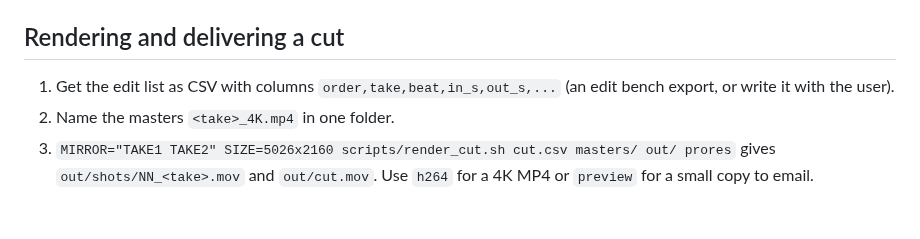
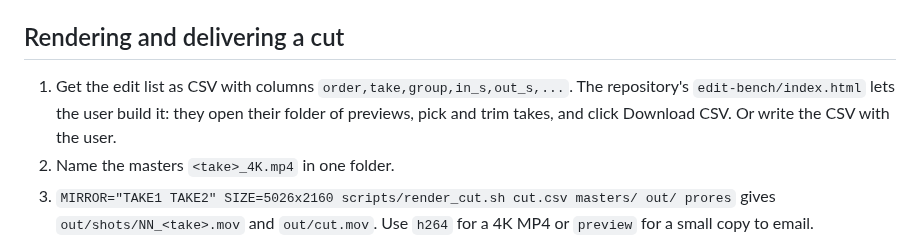
Before and after one commit to staroad-pictures/ai-film-shots-skill, a Markdown page: ai-film-shots/SKILL.md, the part around the change. GitHub-like rendering; blank space fills up the shorter version.

```diff
--- a/ai-film-shots/SKILL.md
+++ b/ai-film-shots/SKILL.md
@@ -48,7 +48,7 @@ Things that bite:
 
 ## Rendering and delivering a cut
 
-1. Get the edit list as CSV with columns `order,take,beat,in_s,out_s,...` (an edit bench export, or write it with the user).
+1. Get the edit list as CSV with columns `order,take,group,in_s,out_s,...`. The repository's `edit-bench/index.html` lets the user build it: they open their folder of previews, pick and trim takes, and click Download CSV. Or write the CSV with the user.
 2. Name the masters `<take>_4K.mp4` in one folder.
 3. `MIRROR="TAKE1 TAKE2" SIZE=5026x2160 scripts/render_cut.sh cut.csv masters/ out/ prores` gives `out/shots/NN_<take>.mov` and `out/cut.mov`. Use `h264` for a 4K MP4 or `preview` for a small copy to email.
 4. Check the cut's length against the CSV total and look at a contact sheet of it.
```
Also changed, not shown: README.md (+15 -0 lines), edit-bench/screenshot.jpg (added), 2 other files.
